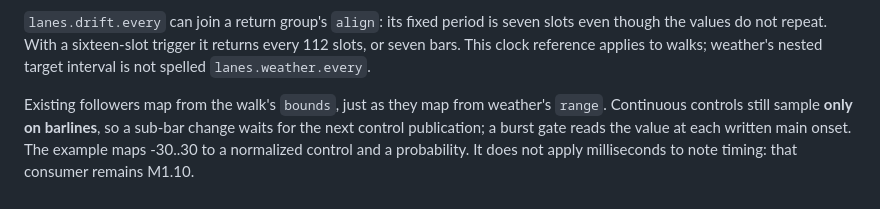
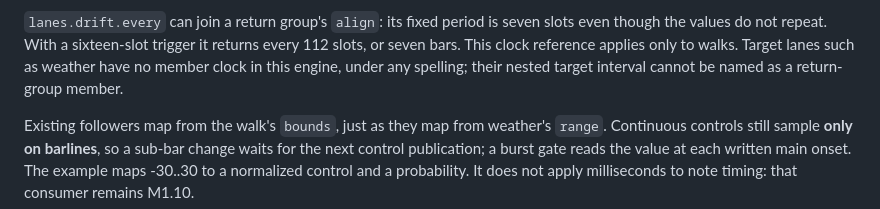
Before and after one commit to sleepunit-agents/phasecraft, a Markdown page: docs/shared-lanes.md, the part around the change. Rendered like a GitHub page.

Commit message:
docs: state target lanes have no return member clock

```diff
--- a/docs/shared-lanes.md
+++ b/docs/shared-lanes.md
@@ -58,8 +58,9 @@ sample's absolute transport tick, not necessarily a step boundary.
 
 `lanes.drift.every` can join a return group's `align`: its fixed period is seven
 slots even though the values do not repeat. With a sixteen-slot trigger it returns
-every 112 slots, or seven bars. This clock reference applies to walks; weather's
-nested target interval is not spelled `lanes.weather.every`.
+every 112 slots, or seven bars. This clock reference applies only to walks. Target
+lanes such as weather have no member clock in this engine, under any spelling;
+their nested target interval cannot be named as a return-group member.
 
 Existing followers map from the walk's `bounds`, just as they map from weather's
 `range`. Continuous controls still sample **only on barlines**, so a sub-bar change
```
